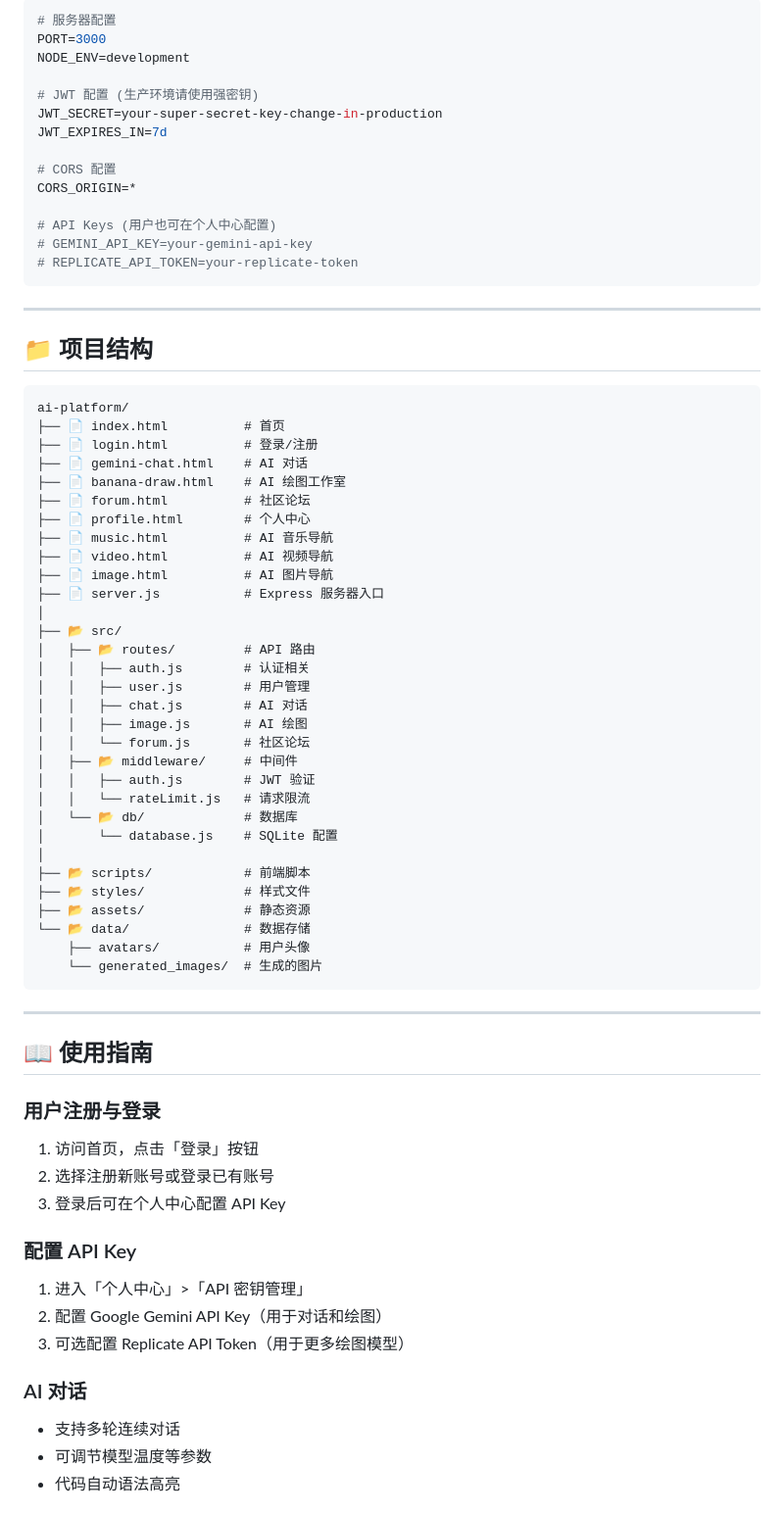
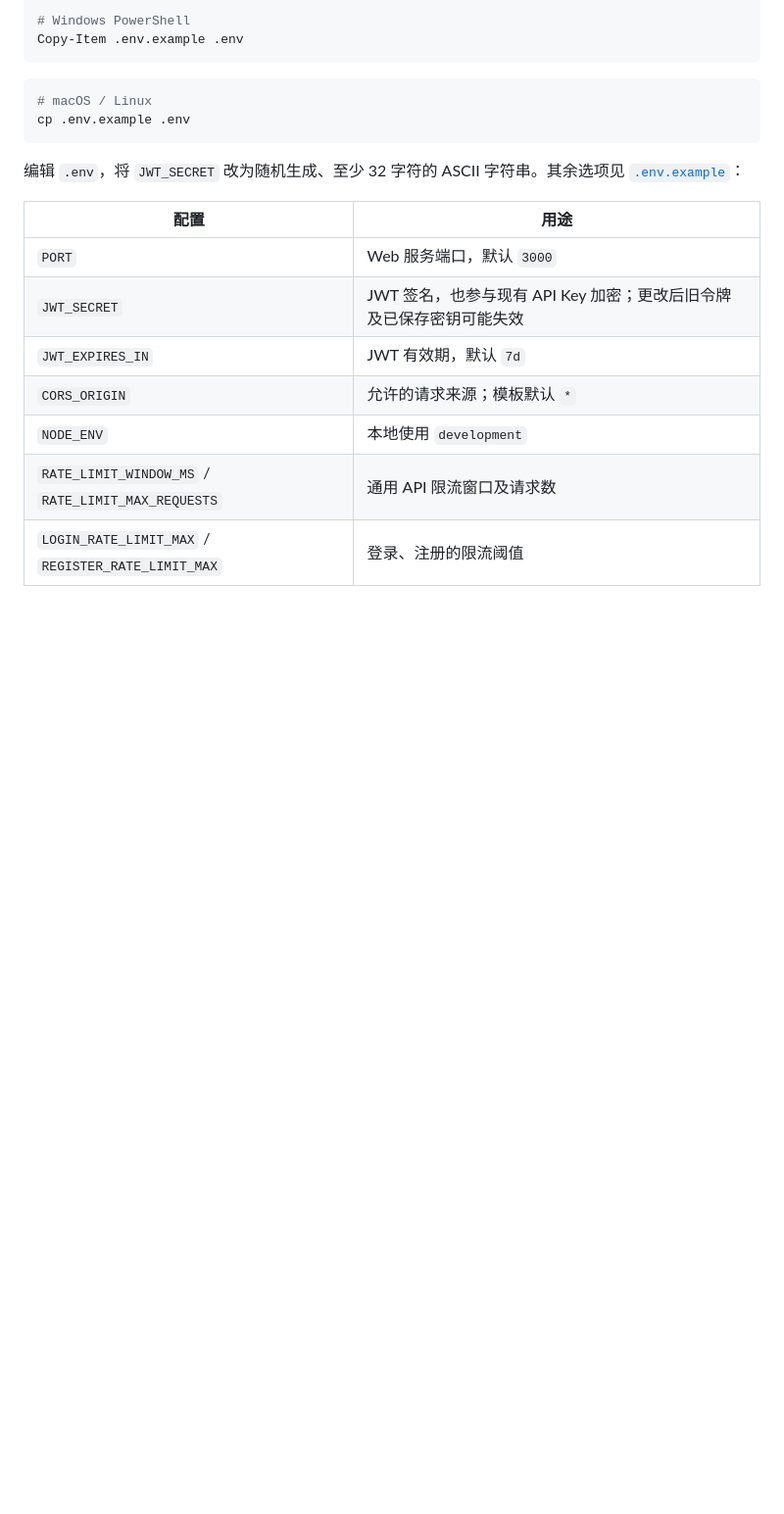
Before and after one commit to mumusama75/ai-platform, a Markdown page: README.md, the part around one of its changes. Shown at 98% size. GitHub-like rendering; blank space fills up the shorter version.

````diff
--- a/README.md
+++ b/README.md
@@ -82,75 +67,23 @@ npm run dev
 
-```env
-# 服务器配置
-PORT=3000
-NODE_ENV=development
-
-# JWT 配置 (生产环境请使用强密钥)
-JWT_SECRET=your-super-secret-key-change-in-production
-JWT_EXPIRES_IN=7d
-
-# CORS 配置
-CORS_ORIGIN=*
-
-# API Keys (用户也可在个人中心配置)
-# GEMINI_API_KEY=your-gemini-api-key
-# REPLICATE_API_TOKEN=your-replicate-token
+```powershell
+# Windows PowerShell
+Copy-Item .env.example .env
 ```
 
----
-
-## 📁 项目结构
-
-```
-ai-platform/
-├── 📄 index.html          # 首页
-├── 📄 login.html          # 登录/注册
-├── 📄 gemini-chat.html    # AI 对话
-├── 📄 banana-draw.html    # AI 绘图工作室
-├── 📄 forum.html          # 社区论坛
-├── 📄 profile.html        # 个人中心
-├── 📄 music.html          # AI 音乐导航
-├── 📄 video.html          # AI 视频导航
-├── 📄 image.html          # AI 图片导航
-├── 📄 server.js           # Express 服务器入口
-│
-├── 📂 src/
-│   ├── 📂 routes/         # API 路由
-│   │   ├── auth.js        # 认证相关
-│   │   ├── user.js        # 用户管理
-│   │   ├── chat.js        # AI 对话
-│   │   ├── image.js       # AI 绘图
-│   │   └── forum.js       # 社区论坛
-│   ├── 📂 middleware/     # 中间件
-│   │   ├── auth.js        # JWT 验证
-│   │   └── rateLimit.js   # 请求限流
-│   └── 📂 db/             # 数据库
-│       └── database.js    # SQLite 配置
-│
-├── 📂 scripts/            # 前端脚本
-├── 📂 styles/             # 样式文件
-├── 📂 assets/             # 静态资源
-└── 📂 data/               # 数据存储
-    ├── avatars/           # 用户头像
-    └── generated_images/  # 生成的图片
+```bash
+# macOS / Linux
+cp .env.example .env
 ```
 
----
+编辑 `.env`，将 `JWT_SECRET` 改为随机生成、至少 32 字符的 ASCII 字符串。其余选项见 [`.env.example`](.env.example)：
 
-## 📖 使用指南
+| 配置 | 用途 |
+| --- | --- |
+| `PORT` | Web 服务端口，默认 `3000` |
+| `JWT_SECRET` | JWT 签名，也参与现有 API Key 加密；更改后旧令牌及已保存密钥可能失效 |
+| `JWT_EXPIRES_IN` | JWT 有效期，默认 `7d` |
+| `CORS_ORIGIN` | 允许的请求来源；模板默认 `*` |
+| `NODE_ENV` | 本地使用 `development` |
+| `RATE_LIMIT_WINDOW_MS` / `RATE_LIMIT_MAX_REQUESTS` | 通用 API 限流窗口及请求数 |
+| `LOGIN_RATE_LIMIT_MAX` / `REGISTER_RATE_LIMIT_MAX` | 登录、注册的限流阈值 |
 
-### 用户注册与登录
-1. 访问首页，点击「登录」按钮
-2. 选择注册新账号或登录已有账号
-3. 登录后可在个人中心配置 API Key
-
-### 配置 API Key
-1. 进入「个人中心」>「API 密钥管理」
-2. 配置 Google Gemini API Key（用于对话和绘图）
-3. 可选配置 Replicate API Token（用于更多绘图模型）
-
-### AI 对话
-- 支持多轮连续对话
-- 可调节模型温度等参数
-- 代码自动语法高亮
-
````
Also changed, not shown: other parts of README.md (+91 -134 lines).
